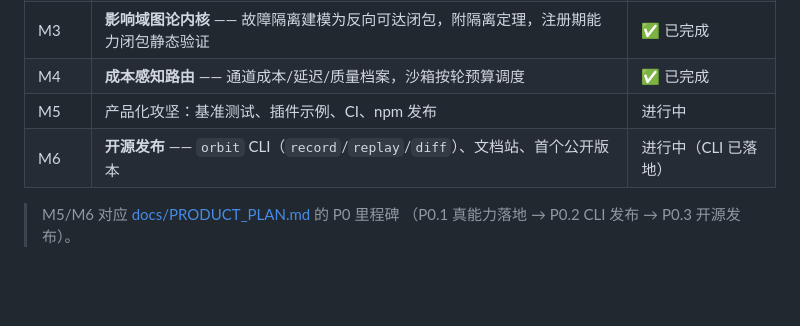
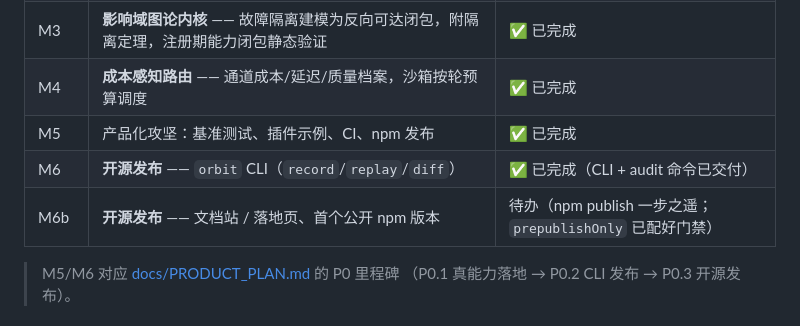
Before and after one commit to K1213213/Orbit-Runtime, a Markdown page: README.zh-CN.md, the part around the change. Drawn GitHub-style; blank space fills up the shorter version.

Commit message:
docs: mark M5 done, split M6 — release prep verified via npm publish --dry-run

```diff
--- a/README.zh-CN.md
+++ b/README.zh-CN.md
@@ -299,8 +299,9 @@ orbit-agent-runtime/
 | M2 | **确定性重放** —— 记录非确定源，重放零调用精确复现，digest 链对账 | ✅ 已完成 |
 | M3 | **影响域图论内核** —— 故障隔离建模为反向可达闭包，附隔离定理，注册期能力闭包静态验证 | ✅ 已完成 |
 | M4 | **成本感知路由** —— 通道成本/延迟/质量档案，沙箱按轮预算调度 | ✅ 已完成 |
-| M5 | 产品化攻坚：基准测试、插件示例、CI、npm 发布 | 进行中 |
-| M6 | **开源发布** —— `orbit` CLI（`record`/`replay`/`diff`）、文档站、首个公开版本 | 进行中（CLI 已落地） |
+| M5 | 产品化攻坚：基准测试、插件示例、CI、npm 发布 | ✅ 已完成 |
+| M6 | **开源发布** —— `orbit` CLI（`record`/`replay`/`diff`） | ✅ 已完成（CLI + audit 命令已交付） |
+| M6b | **开源发布** —— 文档站 / 落地页、首个公开 npm 版本 | 待办（npm publish 一步之遥；`prepublishOnly` 已配好门禁） |
 
 > M5/M6 对应 [docs/PRODUCT_PLAN.md](./docs/PRODUCT_PLAN.md) 的 P0 里程碑
 > （P0.1 真能力落地 → P0.2 CLI 发布 → P0.3 开源发布）。
```
Also changed, not shown: README.md (+3 -2 lines).
